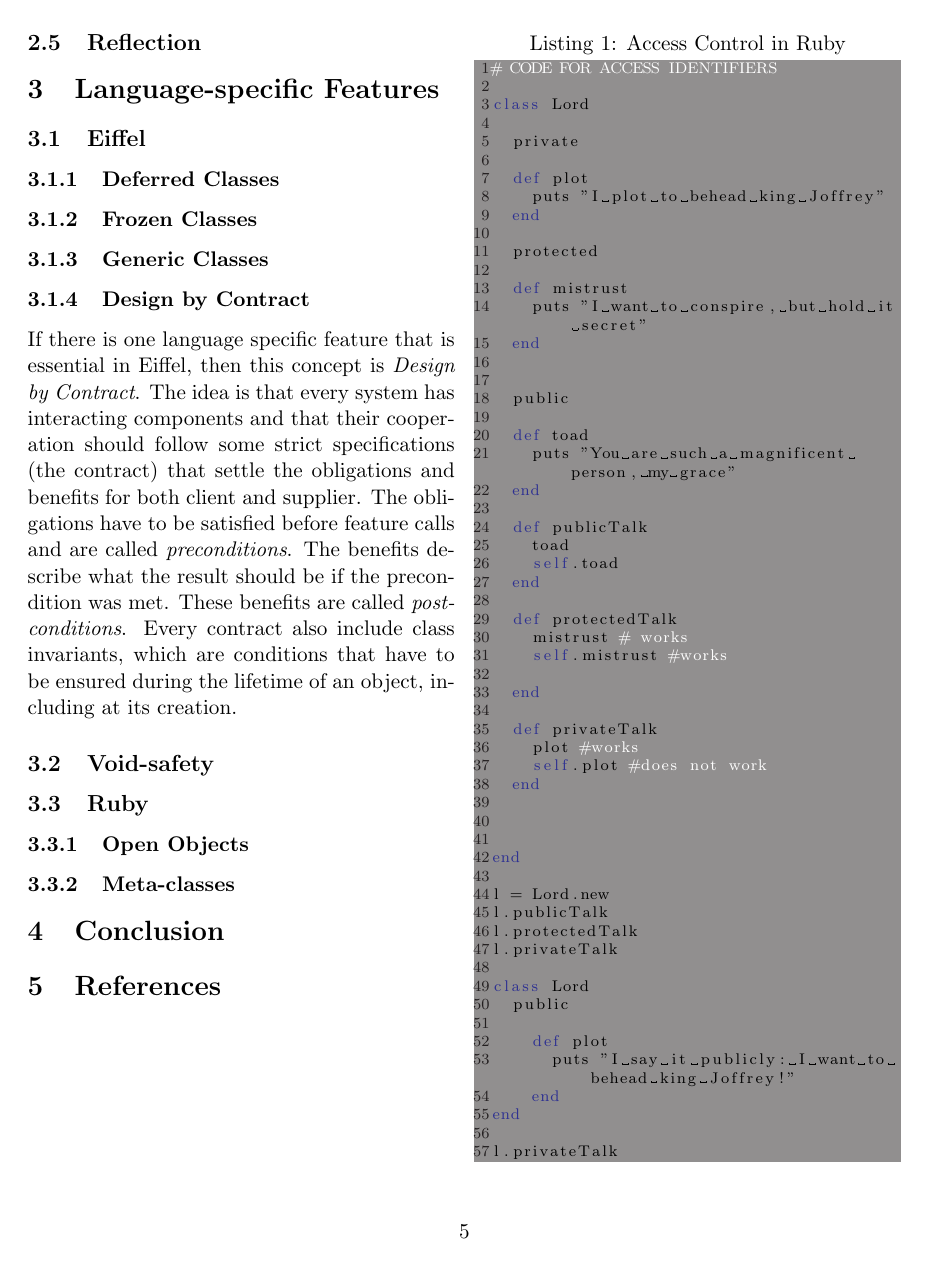
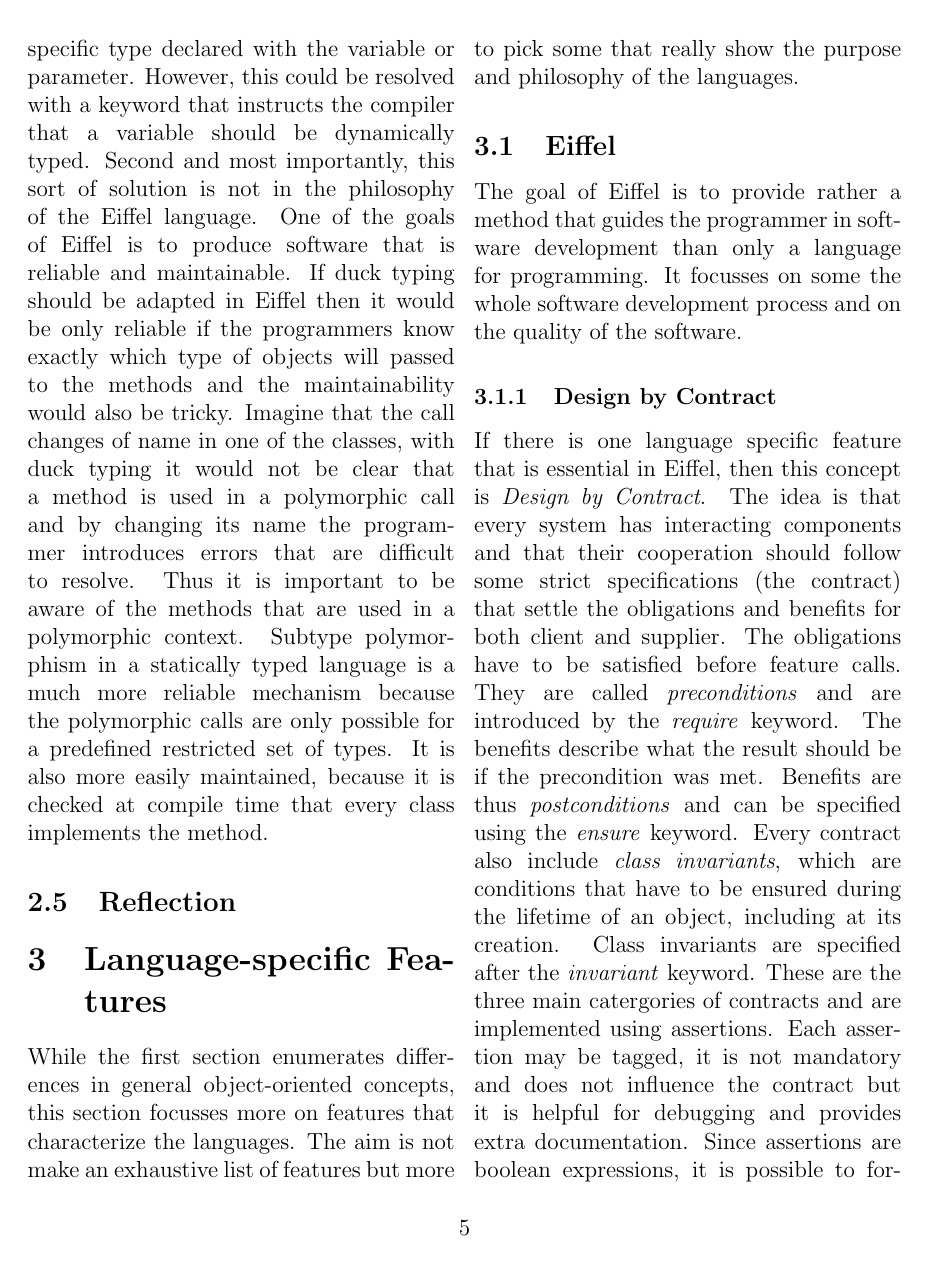
Before and after one commit to qdeclerc/POOL, a LaTeX document (paper.tex): page 5 of 9 before the commit and page 5 of 11 after it. The pictures show the PDF file paper.pdf that the author committed with the source.

Commit message:
Added Design by Contract section

```diff
--- a/paper.tex
+++ b/paper.tex
@@ -132,12 +132,15 @@ So even if both languages support polymorphism, their approach is completely dif
 \subsection{Reflection}
 
 \section{Language-specific Features}
+While the first section enumerates differences in general object-oriented concepts, this section focusses more on features that characterize the languages. The aim is not make an exhaustive list of features but more to pick some that really show the purpose and philosophy of the languages.
 \subsection{Eiffel}
-\subsubsection{Deferred Classes}
-\subsubsection{Frozen Classes}
-\subsubsection{Generic Classes}
+% http://docs.eiffel.com/book/method/et-overview
+The goal of Eiffel is to provide rather a method that guides the programmer in software development than only a language for programming. It focusses on some the whole software development process and on the quality of the software.
 \subsubsection{Design by Contract}
-If there is one language specific feature that is essential in Eiffel, then this concept is \emph{Design by Contract}. The idea is that every system has interacting components and that their cooperation should follow some strict specifications (the contract) that settle the obligations and benefits for both client and supplier. The obligations have to be satisfied before feature calls and are called \emph{preconditions}. The benefits describe what the result should be if the precondition was met. These benefits are called \emph{postconditions}. Every contract also include class invariants, which are conditions that have to be ensured during the lifetime of an object, including at its creation.
-
-% assertions constructs
-
+% http://docs.eiffel.com/book/method/et-design-contract-tm-assertions-and-exceptions
+% Eiffel essentials
+If there is one language specific feature that is essential in Eiffel, then this concept is \emph{Design by Contract}. The idea is that every system has interacting components and that their cooperation should follow some strict specifications (the contract) that settle the obligations and benefits for both client and supplier. The obligations have to be satisfied before feature calls. They are called \emph{preconditions} and are introduced by the \emph{require} keyword. The benefits describe what the result should be if the precondition was met. Benefits are thus \emph{postconditions} and can be specified using the \emph{ensure} keyword. Every contract also include \emph{class invariants}, which are conditions that have to be ensured during the lifetime of an object, including at its creation. Class invariants are specified after the \emph{invariant} keyword. These are the three main catergories of contracts and are implemented using assertions. Each assertion may be tagged, it is not mandatory and does not influence the contract but it is helpful for debugging and provides extra documentation. Since assertions are boolean expressions, it is possible to formulate them in function calls. This enables to express more complex conditions.
+\\
+\\
+There are still three other types of assertions:
+\begin{itemize}
@@ -143,0 +150 @@ If there is one language specific feature that is essential in Eiffel, then this
+\end{itemize}
```
Also changed, not shown: paper.pdf, paper.tex (10 more changed lines).
